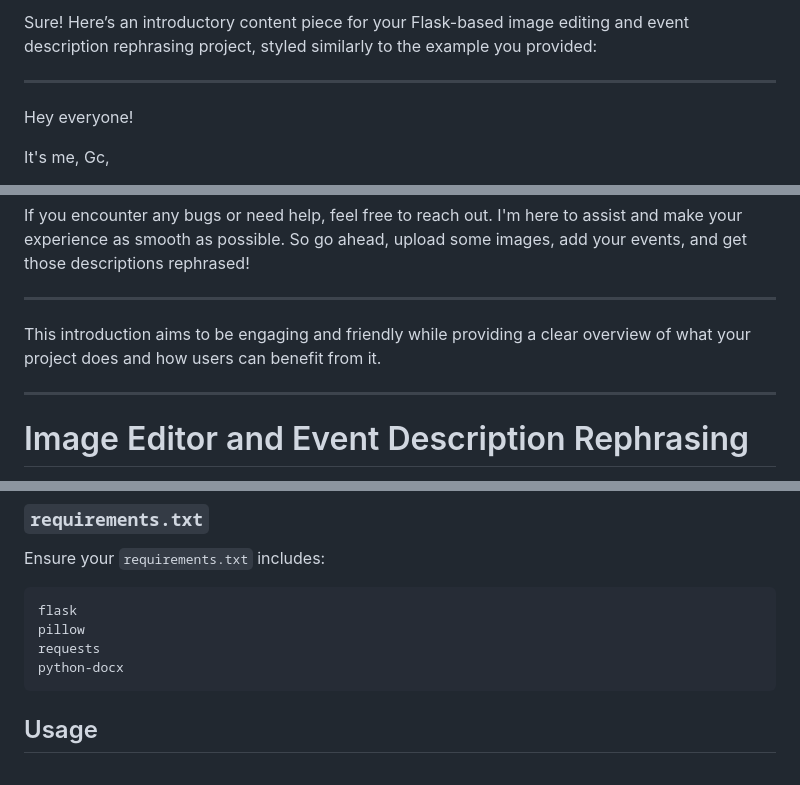
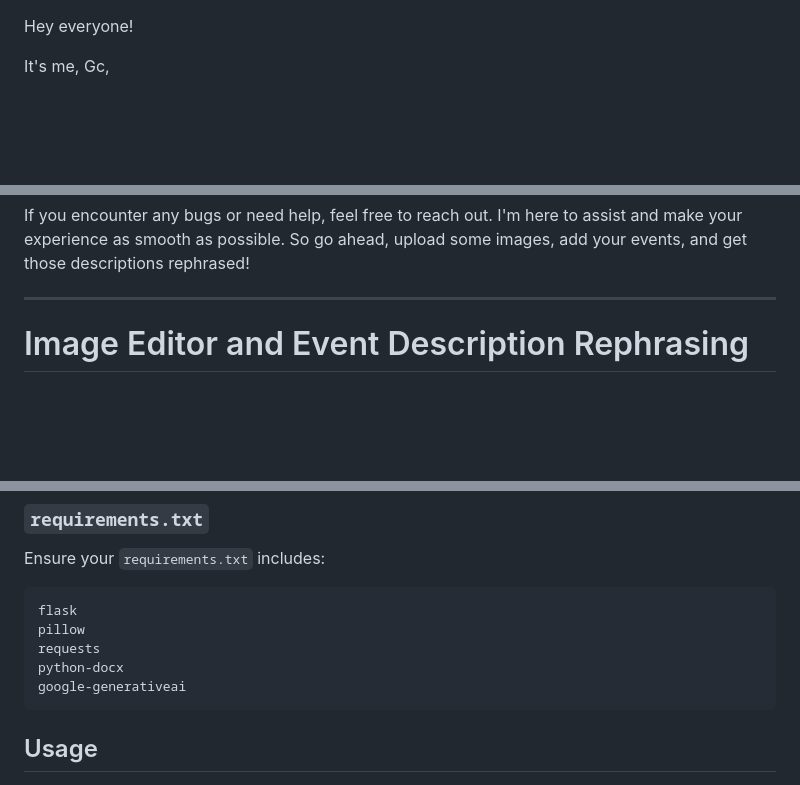
Before and after one commit to Guru-1205/EventTextGen, a Markdown page: README.md, 3 parts joined by grey strips. GitHub-like rendering; blank space fills up the shorter version.

````diff
--- a/README.md
+++ b/README.md
@@ -1,6 +1,3 @@
-Sure! Here’s an introductory content piece for your Flask-based image editing and event description rephrasing project, styled similarly to the example you provided:
-
----
 
 Hey everyone!
 
@@ -21,9 +18,6 @@ If you encounter any bugs or need help, feel free to reach out. I'm here to assi
 
 ---
 
-This introduction aims to be engaging and friendly while providing a clear overview of what your project does and how users can benefit from it.
-
----
 
 # Image Editor and Event Description Rephrasing
 
@@ -81,6 +75,7 @@ flask
 pillow
 requests
 python-docx
+google-generativeai
 ```
 
 ## Usage
````
